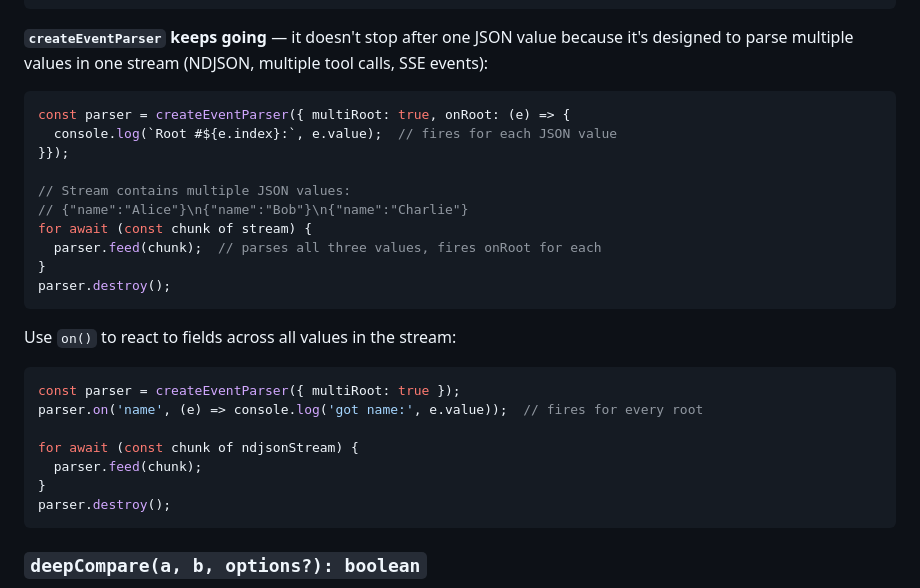
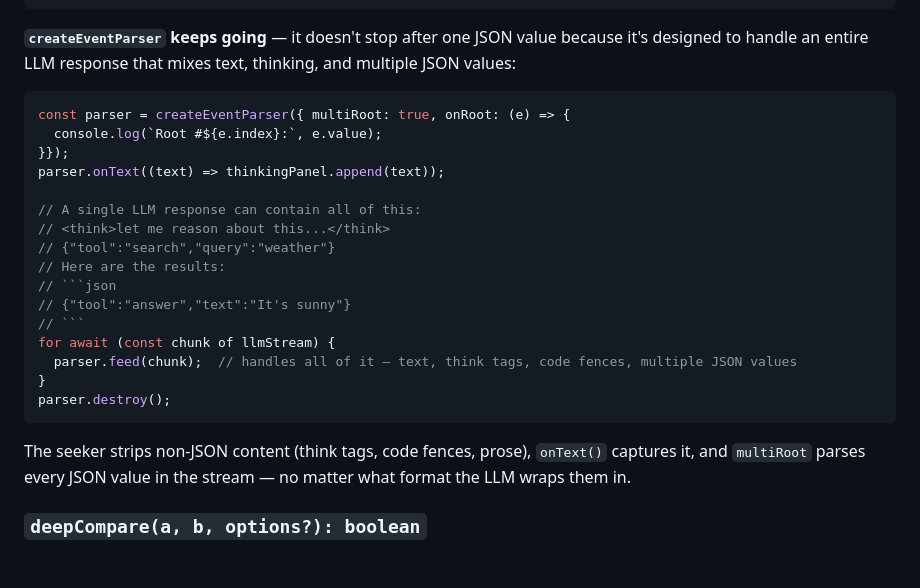
Before and after one commit to teamchong/vectorjson, a Markdown page: README.md, the part around the change. Drawn GitHub-style; blank space fills up the shorter version.

Commit message:
Show createEventParser handling mixed LLM output: text, think tags, code fences, multiple JSON

````diff
--- a/README.md
+++ b/README.md
@@ -715,32 +715,28 @@ const result = parser.getValue();
 parser.destroy();
 ```
 
-**`createEventParser` keeps going** — it doesn't stop after one JSON value because it's designed to parse multiple values in one stream (NDJSON, multiple tool calls, SSE events):
+**`createEventParser` keeps going** — it doesn't stop after one JSON value because it's designed to handle an entire LLM response that mixes text, thinking, and multiple JSON values:
 
 ```js
 const parser = createEventParser({ multiRoot: true, onRoot: (e) => {
-  console.log(`Root #${e.index}:`, e.value);  // fires for each JSON value
+  console.log(`Root #${e.index}:`, e.value);
 }});
+parser.onText((text) => thinkingPanel.append(text));
 
-// Stream contains multiple JSON values:
-// {"name":"Alice"}\n{"name":"Bob"}\n{"name":"Charlie"}
-for await (const chunk of stream) {
-  parser.feed(chunk);  // parses all three values, fires onRoot for each
+// A single LLM response can contain all of this:
+// <think>let me reason about this...</think>
+// {"tool":"search","query":"weather"}
+// Here are the results:
+// ```json
+// {"tool":"answer","text":"It's sunny"}
+// ```
+for await (const chunk of llmStream) {
+  parser.feed(chunk);  // handles all of it — text, think tags, code fences, multiple JSON values
 }
 parser.destroy();
 ```
 
-Use `on()` to react to fields across all values in the stream:
-
-```js
-const parser = createEventParser({ multiRoot: true });
-parser.on('name', (e) => console.log('got name:', e.value));  // fires for every root
-
-for await (const chunk of ndjsonStream) {
-  parser.feed(chunk);
-}
-parser.destroy();
-```
+The seeker strips non-JSON content (think tags, code fences, prose), `onText()` captures it, and `multiRoot` parses every JSON value in the stream — no matter what format the LLM wraps them in.
 
 ### `deepCompare(a, b, options?): boolean`
 
````
